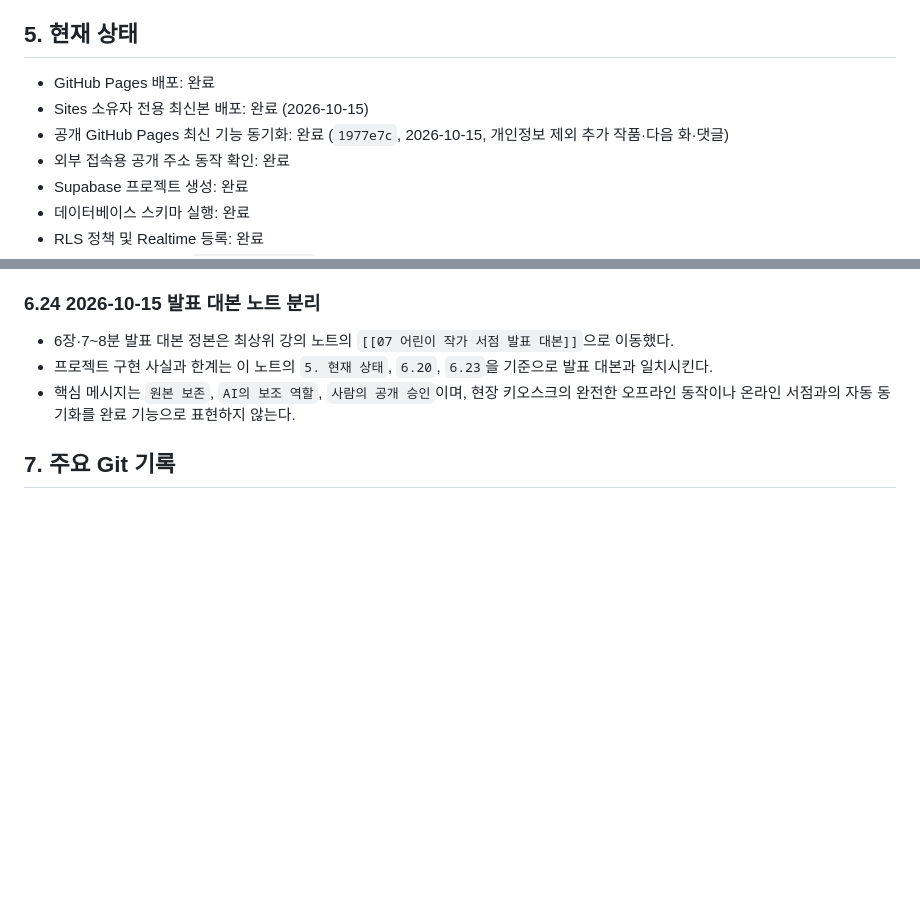
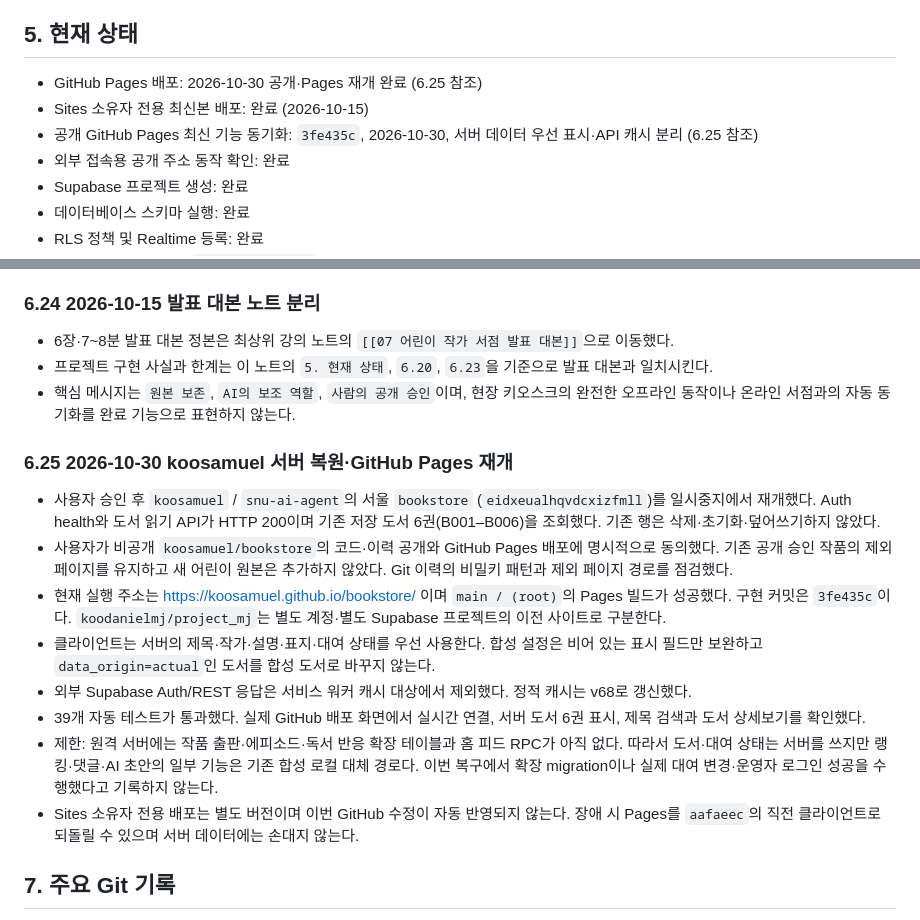
Before and after one commit to koosamuel/bookstore, a Markdown page: PROJECT_NOTES.md, 2 parts joined by grey strips. GitHub-like rendering; blank space fills up the shorter version.

```diff
--- a/PROJECT_NOTES.md
+++ b/PROJECT_NOTES.md
@@ -91,9 +91,9 @@
 
 ## 5. 현재 상태
 
-- GitHub Pages 배포: 완료
+- GitHub Pages 배포: 2026-10-30 공개·Pages 재개 완료 (6.25 참조)
 - Sites 소유자 전용 최신본 배포: 완료 (2026-10-15)
-- 공개 GitHub Pages 최신 기능 동기화: 완료 (`1977e7c`, 2026-10-15, 개인정보 제외 추가 작품·다음 화·댓글)
+- 공개 GitHub Pages 최신 기능 동기화: `3fe435c`, 2026-10-30, 서버 데이터 우선 표시·API 캐시 분리 (6.25 참조)
 - 외부 접속용 공개 주소 동작 확인: 완료
 - Supabase 프로젝트 생성: 완료
 - 데이터베이스 스키마 실행: 완료
@@ -374,6 +374,17 @@
 - 프로젝트 구현 사실과 한계는 이 노트의 `5. 현재 상태`, `6.20`, `6.23`을 기준으로 발표 대본과 일치시킨다.
 - 핵심 메시지는 `원본 보존`, `AI의 보조 역할`, `사람의 공개 승인`이며, 현장 키오스크의 완전한 오프라인 동작이나 온라인 서점과의 자동 동기화를 완료 기능으로 표현하지 않는다.
 
+### 6.25 2026-10-30 koosamuel 서버 복원·GitHub Pages 재개
+
+- 사용자 승인 후 `koosamuel` / `snu-ai-agent`의 서울 `bookstore` (`eidxeualhqvdcxizfmll`)를 일시중지에서 재개했다. Auth health와 도서 읽기 API가 HTTP 200이며 기존 저장 도서 6권(B001–B006)을 조회했다. 기존 행은 삭제·초기화·덮어쓰기하지 않았다.
+- 사용자가 비공개 `koosamuel/bookstore`의 코드·이력 공개와 GitHub Pages 배포에 명시적으로 동의했다. 기존 공개 승인 작품의 제외 페이지를 유지하고 새 어린이 원본은 추가하지 않았다. Git 이력의 비밀키 패턴과 제외 페이지 경로를 점검했다.
+- 현재 실행 주소는 https://koosamuel.github.io/bookstore/ 이며 `main / (root)`의 Pages 빌드가 성공했다. 구현 커밋은 `3fe435c`이다. `koodanielmj/project_mj`는 별도 계정·별도 Supabase 프로젝트의 이전 사이트로 구분한다.
+- 클라이언트는 서버의 제목·작가·설명·표지·대여 상태를 우선 사용한다. 합성 설정은 비어 있는 표시 필드만 보완하고 `data_origin=actual`인 도서를 합성 도서로 바꾸지 않는다.
+- 외부 Supabase Auth/REST 응답은 서비스 워커 캐시 대상에서 제외했다. 정적 캐시는 v68로 갱신했다.
+- 39개 자동 테스트가 통과했다. 실제 GitHub 배포 화면에서 실시간 연결, 서버 도서 6권 표시, 제목 검색과 도서 상세보기를 확인했다.
+- 제한: 원격 서버에는 작품 출판·에피소드·독서 반응 확장 테이블과 홈 피드 RPC가 아직 없다. 따라서 도서·대여 상태는 서버를 쓰지만 랭킹·댓글·AI 초안의 일부 기능은 기존 합성 로컬 대체 경로다. 이번 복구에서 확장 migration이나 실제 대여 변경·운영자 로그인 성공을 수행했다고 기록하지 않는다.
+- Sites 소유자 전용 배포는 별도 버전이며 이번 GitHub 수정이 자동 반영되지 않는다. 장애 시 Pages를 `aafaeec`의 직전 클라이언트로 되돌릴 수 있으며 서버 데이터에는 손대지 않는다.
+
 ## 7. 주요 Git 기록
 
 - `ac8ce3d` — Build Bingo Bookstore tablet kiosk
```
Also changed, not shown: other parts of PROJECT_NOTES.md (+1 -1 lines), README.md (+2 -1 lines).
